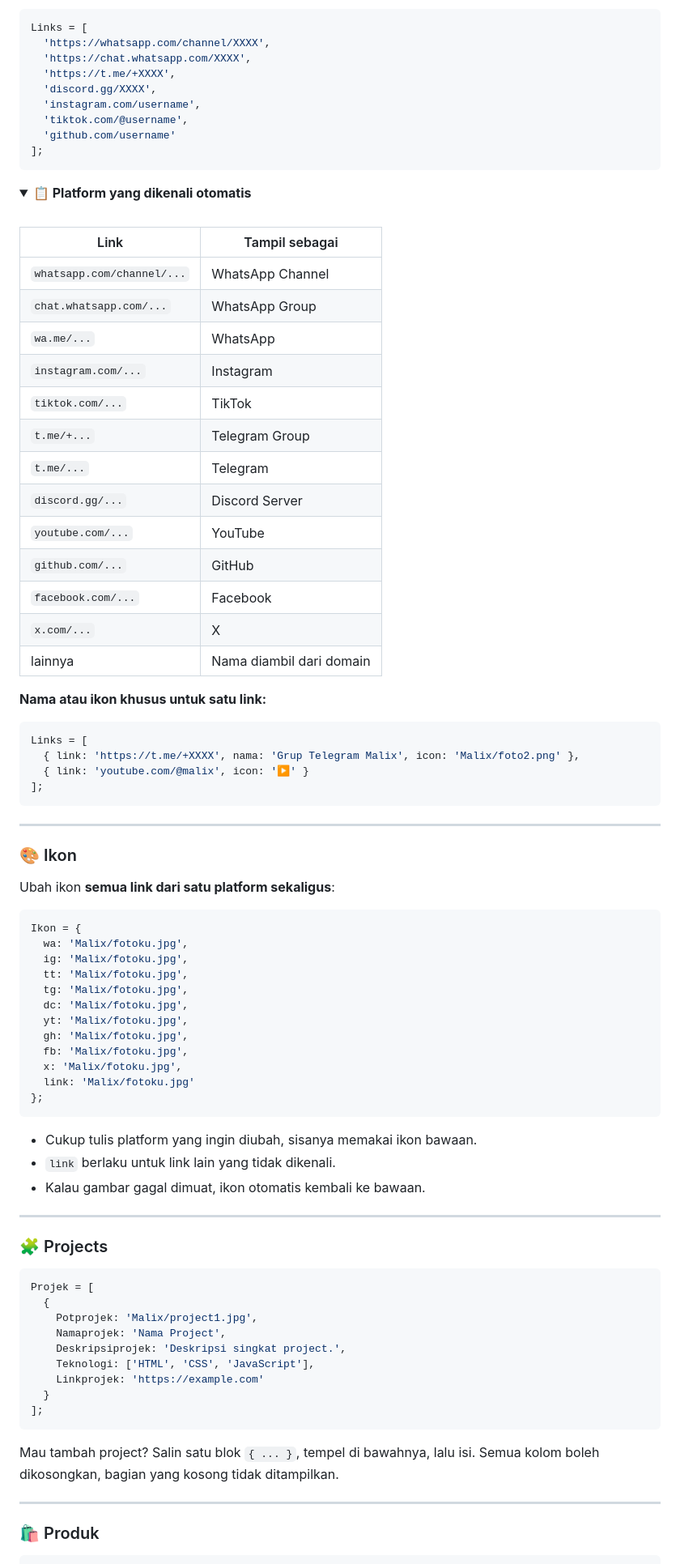
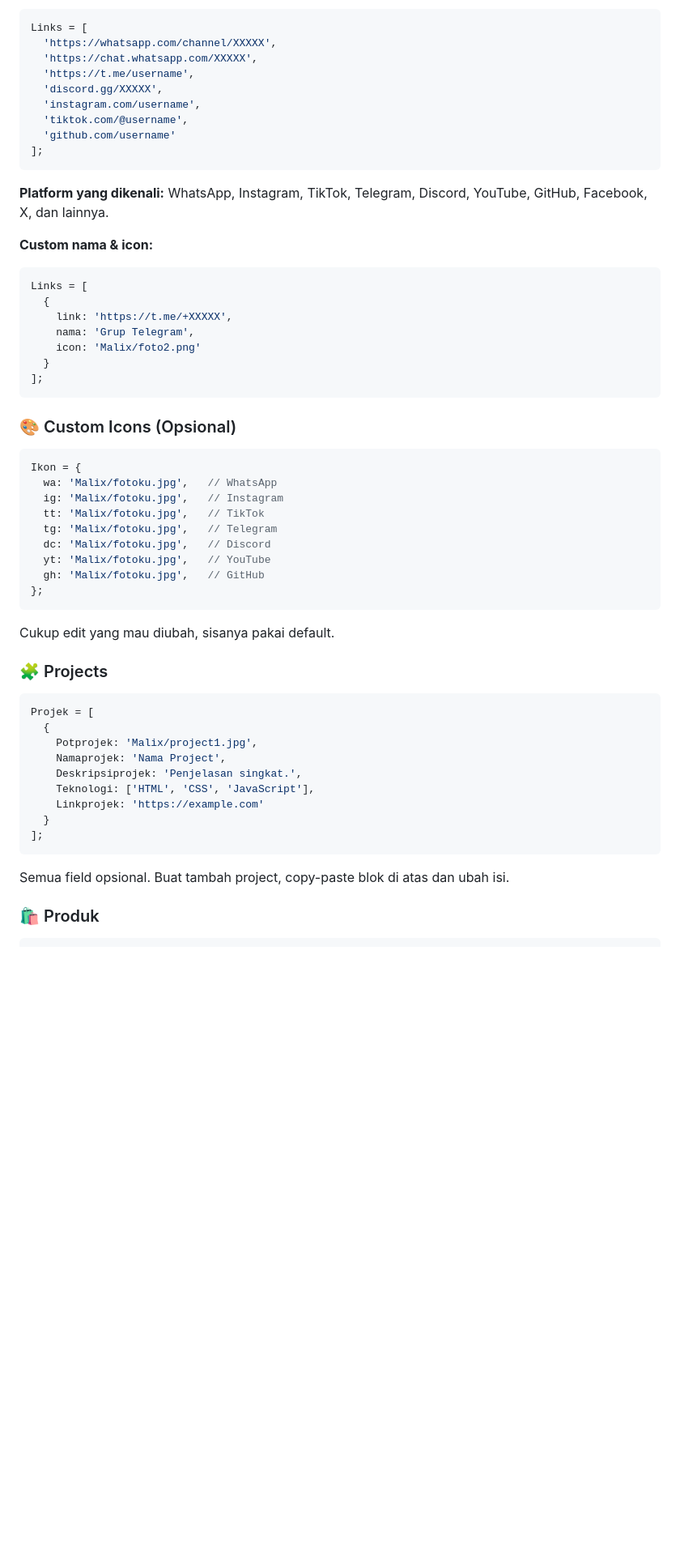
Before and after one commit to CompileChaosDev/-, a Markdown page: README.md, the part around one of its changes. Shown at 81% size. Drawn GitHub-style; folded sections open; blank space fills up the shorter version.

````diff
--- a/README.md
+++ b/README.md
@@ -98,74 +61,44 @@ Tinggal tambah link, website menyusun tombol, nama, ikon, dan warnanya **secara
 
 ```js
 Links = [
-  'https://whatsapp.com/channel/XXXX',
-  'https://chat.whatsapp.com/XXXX',
-  'https://t.me/+XXXX',
-  'discord.gg/XXXX',
+  'https://whatsapp.com/channel/XXXXX',
+  'https://chat.whatsapp.com/XXXXX',
+  'https://t.me/username',
+  'discord.gg/XXXXX',
   'instagram.com/username',
   'tiktok.com/@username',
   'github.com/username'
 ];
 ```
 
-<details>
-<summary><b>📋 Platform yang dikenali otomatis</b></summary>
+**Platform yang dikenali:** WhatsApp, Instagram, TikTok, Telegram, Discord, YouTube, GitHub, Facebook, X, dan lainnya.
 
-<br>
-
-| Link | Tampil sebagai |
-|---|---|
-| `whatsapp.com/channel/...` | WhatsApp Channel |
-| `chat.whatsapp.com/...` | WhatsApp Group |
-| `wa.me/...` | WhatsApp |
-| `instagram.com/...` | Instagram |
-| `tiktok.com/...` | TikTok |
-| `t.me/+...` | Telegram Group |
-| `t.me/...` | Telegram |
-| `discord.gg/...` | Discord Server |
-| `youtube.com/...` | YouTube |
-| `github.com/...` | GitHub |
-| `facebook.com/...` | Facebook |
-| `x.com/...` | X |
-| lainnya | Nama diambil dari domain |
-
-</details>
-
-**Nama atau ikon khusus untuk satu link:**
-
+**Custom nama & icon:**
 ```js
 Links = [
-  { link: 'https://t.me/+XXXX', nama: 'Grup Telegram Malix', icon: 'Malix/foto2.png' },
-  { link: 'youtube.com/@malix', icon: '▶️' }
+  {
+    link: 'https://t.me/+XXXXX',
+    nama: 'Grup Telegram',
+    icon: 'Malix/foto2.png'
+  }
 ];
 ```
 
----
-
-### 🎨 Ikon
-
-Ubah ikon **semua link dari satu platform sekaligus**:
+### 🎨 Custom Icons (Opsional)
 
 ```js
 Ikon = {
-  wa: 'Malix/fotoku.jpg',
-  ig: 'Malix/fotoku.jpg',
-  tt: 'Malix/fotoku.jpg',
-  tg: 'Malix/fotoku.jpg',
-  dc: 'Malix/fotoku.jpg',
-  yt: 'Malix/fotoku.jpg',
-  gh: 'Malix/fotoku.jpg',
-  fb: 'Malix/fotoku.jpg',
-  x: 'Malix/fotoku.jpg',
-  link: 'Malix/fotoku.jpg'
+  wa: 'Malix/fotoku.jpg',   // WhatsApp
+  ig: 'Malix/fotoku.jpg',   // Instagram
+  tt: 'Malix/fotoku.jpg',   // TikTok
+  tg: 'Malix/fotoku.jpg',   // Telegram
+  dc: 'Malix/fotoku.jpg',   // Discord
+  yt: 'Malix/fotoku.jpg',   // YouTube
+  gh: 'Malix/fotoku.jpg',   // GitHub
 };
 ```
 
-- Cukup tulis platform yang ingin diubah, sisanya memakai ikon bawaan.
-- `link` berlaku untuk link lain yang tidak dikenali.
-- Kalau gambar gagal dimuat, ikon otomatis kembali ke bawaan.
-
----
+Cukup edit yang mau diubah, sisanya pakai default.
 
 ### 🧩 Projects
 
@@ -174,17 +107,14 @@ Projek = [
   {
     Potprojek: 'Malix/project1.jpg',
     Namaprojek: 'Nama Project',
-    Deskripsiprojek: 'Deskripsi singkat project.',
+    Deskripsiprojek: 'Penjelasan singkat.',
     Teknologi: ['HTML', 'CSS', 'JavaScript'],
     Linkprojek: 'https://example.com'
   }
 ];
 ```
 
-Mau tambah project? Salin satu blok `{ ... }`, tempel di bawahnya, lalu isi.
-Semua kolom boleh dikosongkan, bagian yang kosong tidak ditampilkan.
-
----
+Semua field opsional. Buat tambah project, copy-paste blok di atas dan ubah isi.
 
 ### 🛍️ Produk
 
````
Also changed, not shown: other parts of README.md (+78 -85 lines).
